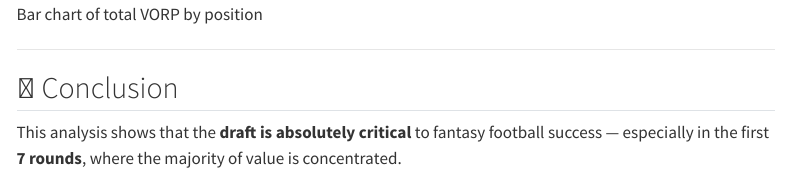
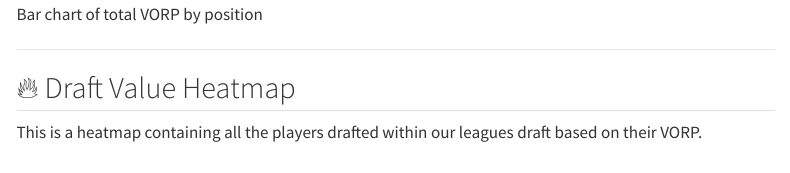
Before and after one commit to justinmck/fantasy-football-draft-toolkit, a Quarto document (docs/index.qmd): the page in a window 1100 px wide, from 2200 px down. Rendered offline with R 4.5, knitr and Pandoc in place of Quarto, with nearby package versions; menus at the side of the page are left out.

Commit message:
got the heatmap

```diff
--- a/docs/index.qmd
+++ b/docs/index.qmd
@@ -103,6 +103,14 @@ This visualization breaks down where the **most draft value** came by position.
 
 ---
 
+## 🔥 Draft Value Heatmap
+
+This is a heatmap containing all the players drafted within our leagues draft based on their VORP.
+
+<iframe src="charts/draft_value_chart.html" width="100%" height="700px" style="border:none;"></iframe>
+
+---
+
 ## 🧾 Conclusion
 
 This analysis shows that the **draft is absolutely critical** to fantasy football success — especially in the first **7 rounds**, where the majority of value is concentrated.
```
Also changed, not shown: 14 other files.
